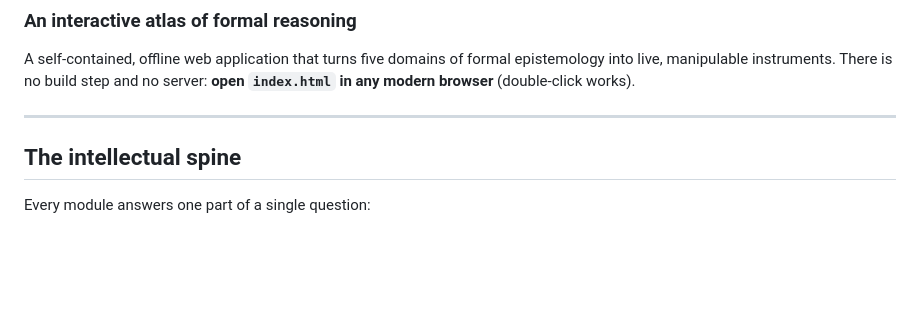
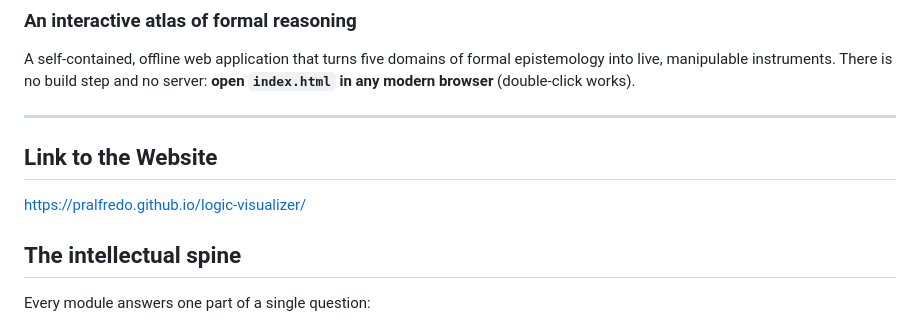
Before and after one commit to pralfredo/logic-visualizer, a Markdown page: README.md, the part around the change. Drawn GitHub-style; blank space fills up the shorter version.

```diff
--- a/README.md
+++ b/README.md
@@ -6,6 +6,9 @@ epistemology into live, manipulable instruments. There is no build step and no
 server: **open `index.html` in any modern browser** (double-click works).
 
 ---
+
+## Link to the Website
+https://pralfredo.github.io/logic-visualizer/
 
 ## The intellectual spine
 
```
